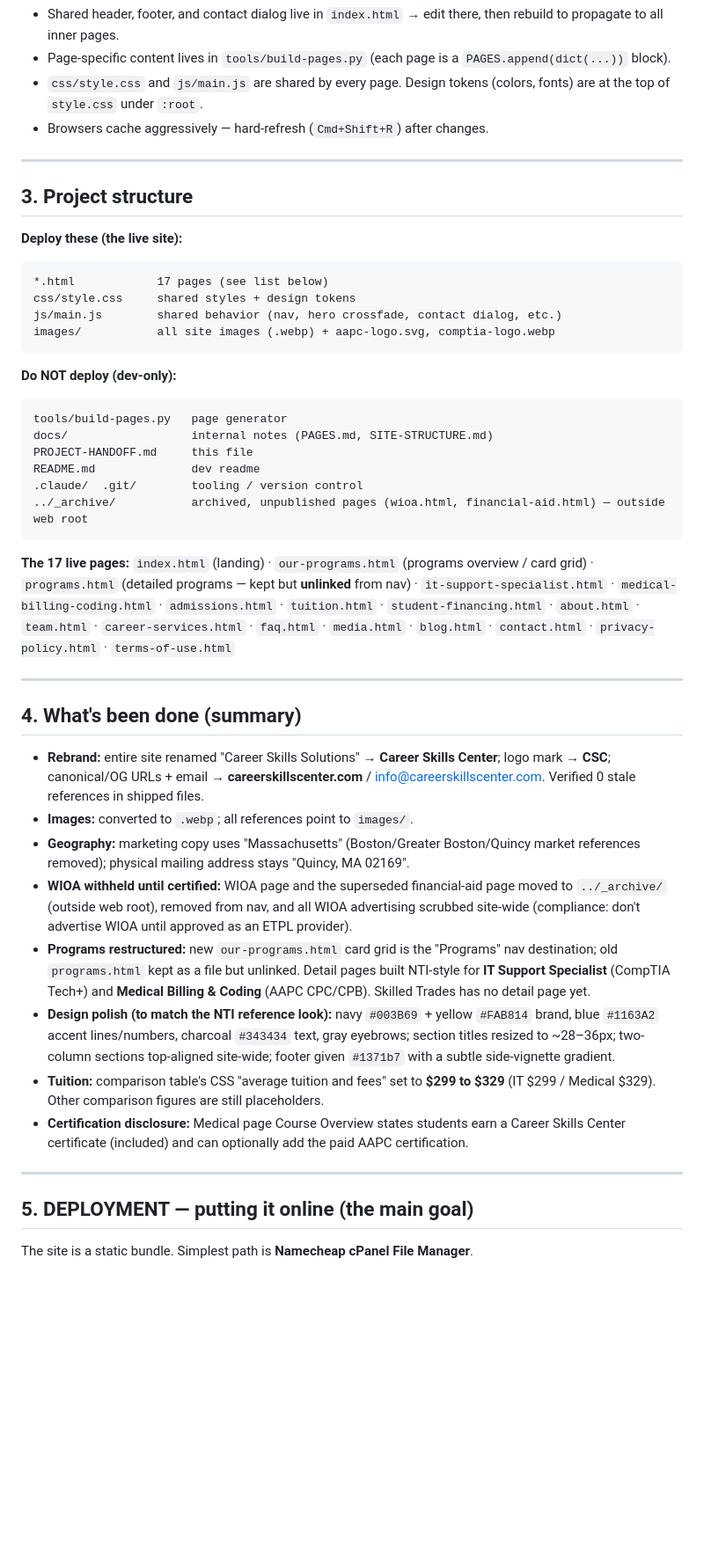
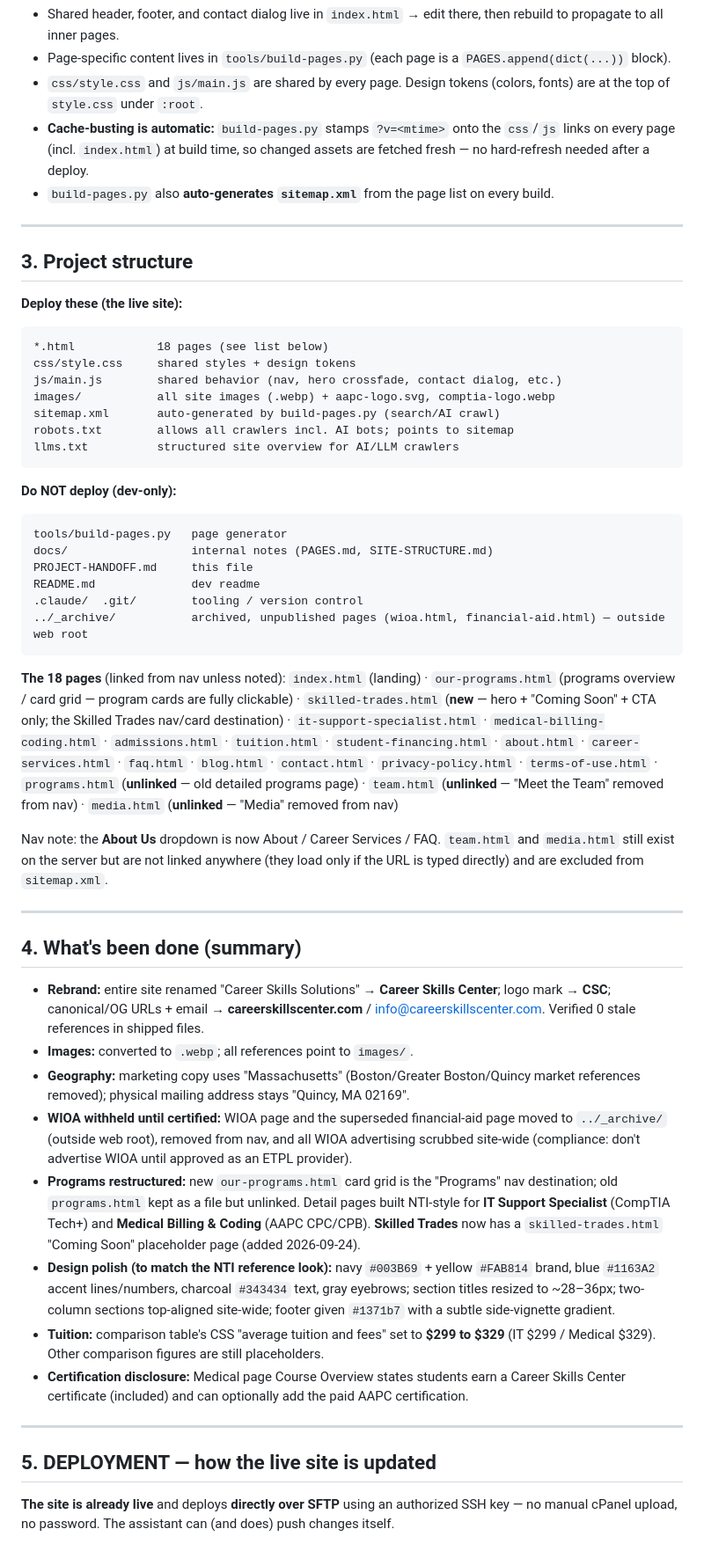
Before and after one commit to desttes/careerskillscenter-website, a Markdown page: PROJECT-HANDOFF.md, the part around one of its changes. Shown at 88% size. Drawn GitHub-style; blank space fills up the shorter version.

````diff
--- a/PROJECT-HANDOFF.md
+++ b/PROJECT-HANDOFF.md
@@ -41,7 +45,8 @@ python3 -m http.server 8123
 - Shared header, footer, and contact dialog live in `index.html` → edit there, then rebuild to propagate to all inner pages.
 - Page-specific content lives in `tools/build-pages.py` (each page is a `PAGES.append(dict(...))` block).
 - `css/style.css` and `js/main.js` are shared by every page. Design tokens (colors, fonts) are at the top of `style.css` under `:root`.
-- Browsers cache aggressively — hard-refresh (`Cmd+Shift+R`) after changes.
+- **Cache-busting is automatic:** `build-pages.py` stamps `?v=<mtime>` onto the `css`/`js` links on every page (incl. `index.html`) at build time, so changed assets are fetched fresh — no hard-refresh needed after a deploy.
+- `build-pages.py` also **auto-generates `sitemap.xml`** from the page list on every build.
 
 ---
 
@@ -49,10 +54,13 @@ python3 -m http.server 8123
 
 **Deploy these (the live site):**
 ```
-*.html            17 pages (see list below)
+*.html            18 pages (see list below)
 css/style.css     shared styles + design tokens
 js/main.js        shared behavior (nav, hero crossfade, contact dialog, etc.)
 images/           all site images (.webp) + aapc-logo.svg, comptia-logo.webp
+sitemap.xml       auto-generated by build-pages.py (search/AI crawl)
+robots.txt        allows all crawlers incl. AI bots; points to sitemap
+llms.txt          structured site overview for AI/LLM crawlers
 ```
 
 **Do NOT deploy (dev-only):**
@@ -65,8 +73,10 @@ README.md              dev readme
 ../_archive/           archived, unpublished pages (wioa.html, financial-aid.html) — outside web root
 ```
 
-**The 17 live pages:**
-`index.html` (landing) · `our-programs.html` (programs overview / card grid) · `programs.html` (detailed programs — kept but **unlinked** from nav) · `it-support-specialist.html` · `medical-billing-coding.html` · `admissions.html` · `tuition.html` · `student-financing.html` · `about.html` · `team.html` · `career-services.html` · `faq.html` · `media.html` · `blog.html` · `contact.html` · `privacy-policy.html` · `terms-of-use.html`
+**The 18 pages** (linked from nav unless noted):
+`index.html` (landing) · `our-programs.html` (programs overview / card grid — program cards are fully clickable) · `skilled-trades.html` (**new** — hero + "Coming Soon" + CTA only; the Skilled Trades nav/card destination) · `it-support-specialist.html` · `medical-billing-coding.html` · `admissions.html` · `tuition.html` · `student-financing.html` · `about.html` · `career-services.html` · `faq.html` · `blog.html` · `contact.html` · `privacy-policy.html` · `terms-of-use.html` · `programs.html` (**unlinked** — old detailed programs page) · `team.html` (**unlinked** — "Meet the Team" removed from nav) · `media.html` (**unlinked** — "Media" removed from nav)
+
+Nav note: the **About Us** dropdown is now About / Career Services / FAQ. `team.html` and `media.html` still exist on the server but are not linked anywhere (they load only if the URL is typed directly) and are excluded from `sitemap.xml`.
 
 ---
 
@@ -76,14 +86,14 @@ README.md              dev readme
 - **Images:** converted to `.webp`; all references point to `images/`.
 - **Geography:** marketing copy uses "Massachusetts" (Boston/Greater Boston/Quincy market references removed); physical mailing address stays "Quincy, MA 02169".
 - **WIOA withheld until certified:** WIOA page and the superseded financial-aid page moved to `../_archive/` (outside web root), removed from nav, and all WIOA advertising scrubbed site-wide (compliance: don't advertise WIOA until approved as an ETPL provider).
-- **Programs restructured:** new `our-programs.html` card grid is the "Programs" nav destination; old `programs.html` kept as a file but unlinked. Detail pages built NTI-style for **IT Support Specialist** (CompTIA Tech+) and **Medical Billing & Coding** (AAPC CPC/CPB). Skilled Trades has no detail page yet.
+- **Programs restructured:** new `our-programs.html` card grid is the "Programs" nav destination; old `programs.html` kept as a file but unlinked. Detail pages built NTI-style for **IT Support Specialist** (CompTIA Tech+) and **Medical Billing & Coding** (AAPC CPC/CPB). **Skilled Trades** now has a `skilled-trades.html` "Coming Soon" placeholder page (added 2026-09-24).
 - **Design polish (to match the NTI reference look):** navy `#003B69` + yellow `#FAB814` brand, blue `#1163A2` accent lines/numbers, charcoal `#343434` text, gray eyebrows; section titles resized to ~28–36px; two-column sections top-aligned site-wide; footer given `#1371b7` with a subtle side-vignette gradient.
 - **Tuition:** comparison table's CSS "average tuition and fees" set to **$299 to $329** (IT $299 / Medical $329). Other comparison figures are still placeholders.
 - **Certification disclosure:** Medical page Course Overview states students earn a Career Skills Center certificate (included) and can optionally add the paid AAPC certification.
 
 ---
 
-## 5. DEPLOYMENT — putting it online (the main goal)
+## 5. DEPLOYMENT — how the live site is updated
 
-The site is a static bundle. Simplest path is **Namecheap cPanel File Manager**.
+**The site is already live** and deploys **directly over SFTP** using an authorized SSH key — no manual cPanel upload, no password. The assistant can (and does) push changes itself.
 
````
Also changed, not shown: other parts of PROJECT-HANDOFF.md (+76 -32 lines).
